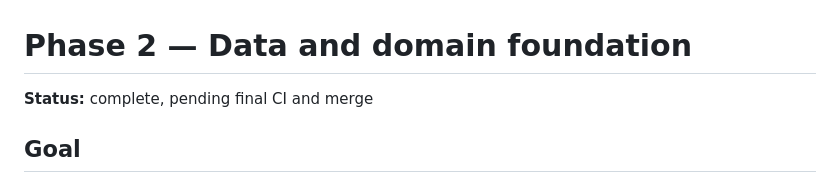
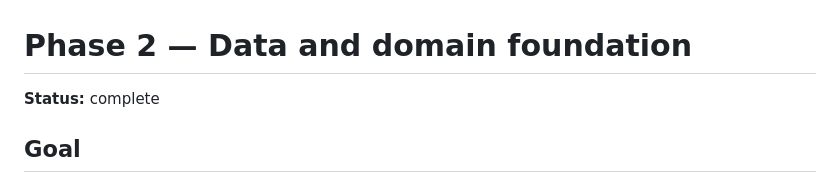
Before and after one commit to atraineedeveloper/aularaiz, a Markdown page: docs/phase-2/data-domain-foundation.md, the part around the change. Drawn GitHub-style.

Commit message:
docs: mark Phase 2 complete

```diff
--- a/docs/phase-2/data-domain-foundation.md
+++ b/docs/phase-2/data-domain-foundation.md
@@ -1,6 +1,6 @@
 # Phase 2 — Data and domain foundation
 
-**Status:** complete, pending final CI and merge
+**Status:** complete
 
 ## Goal
 
```
